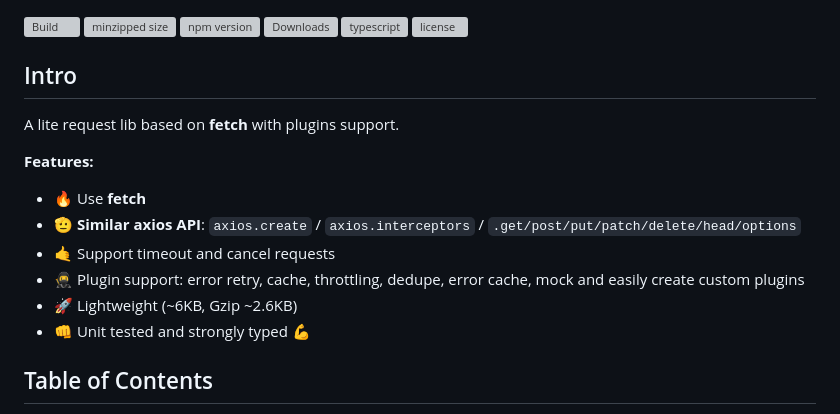
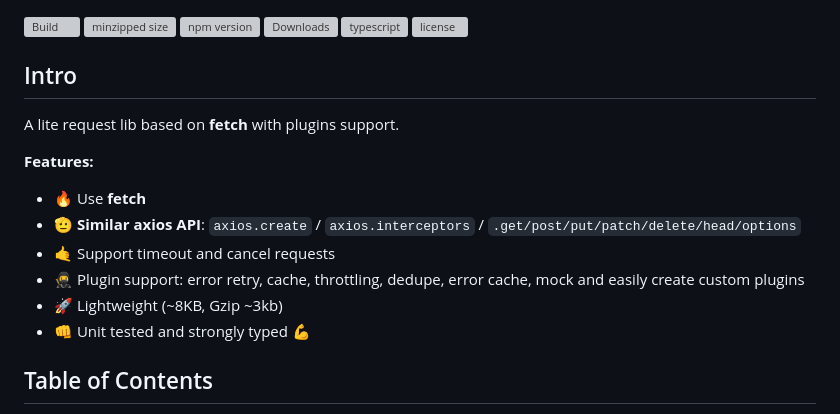
Before and after one commit to suhaotian/xior, a Markdown page: README.md, the part around one of its changes. Drawn GitHub-style; grey boxes are pictures that could not be loaded.

```diff
--- a/README.md
+++ b/README.md
@@ -15,7 +15,7 @@ A lite request lib based on **fetch** with plugins support.
 - 🫡 **Similar axios API**: `axios.create` / `axios.interceptors` / `.get/post/put/patch/delete/head/options`
 - 🤙 Support timeout and cancel requests
 - 🥷 Plugin support: error retry, cache, throttling, dedupe, error cache, mock and easily create custom plugins
-- 🚀 Lightweight (~6KB, Gzip ~2.6KB)
+- 🚀 Lightweight (~8KB, Gzip ~3kb)
 - 👊 Unit tested and strongly typed 💪
 
 ## Table of Contents
```
Also changed, not shown: other parts of README.md (+1 -1 lines).
